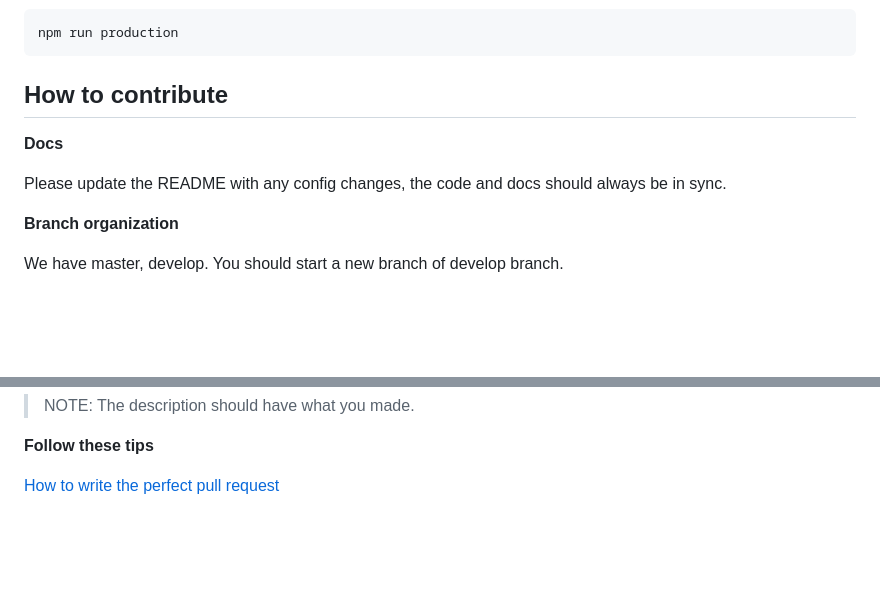
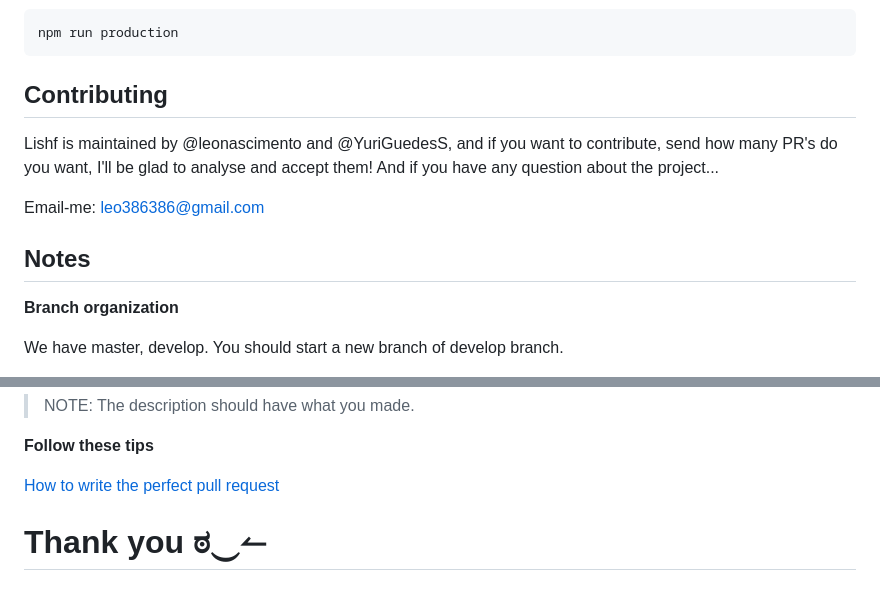
Before and after one commit to YuriGuedesS/react-audio-player, a Markdown page: README.md, 2 parts joined by grey strips. Rendered like a GitHub page; blank space fills up the shorter version.

````diff
--- a/README.md
+++ b/README.md
@@ -64,11 +88,13 @@ npm run coverage
 npm run production
 ```
 
-## How to contribute
+## Contributing
 
-**Docs**
+Lishf is maintained by @leonascimento and @YuriGuedesS, and if you want to contribute, send how many PR's do you want, I'll be glad to analyse and accept them! And if you have any question about the project...
 
-Please update the README with any config changes, the code and docs should always be in sync.
+Email-me: leo386386@gmail.com
+
+## Notes
 
 **Branch organization**
 
@@ -88,3 +114,5 @@ if you pull request is not ready, please add the WIP on the title.
 **Follow these tips**
 
 [How to write the perfect pull request](https://blog.github.com/2015-01-21-how-to-write-the-perfect-pull-request/)
+
+# Thank you ಠ‿↼
````
Also changed, not shown: other parts of README.md (+34 -10 lines), src/assets/lishf-1.jpg (added), 1 other file.
